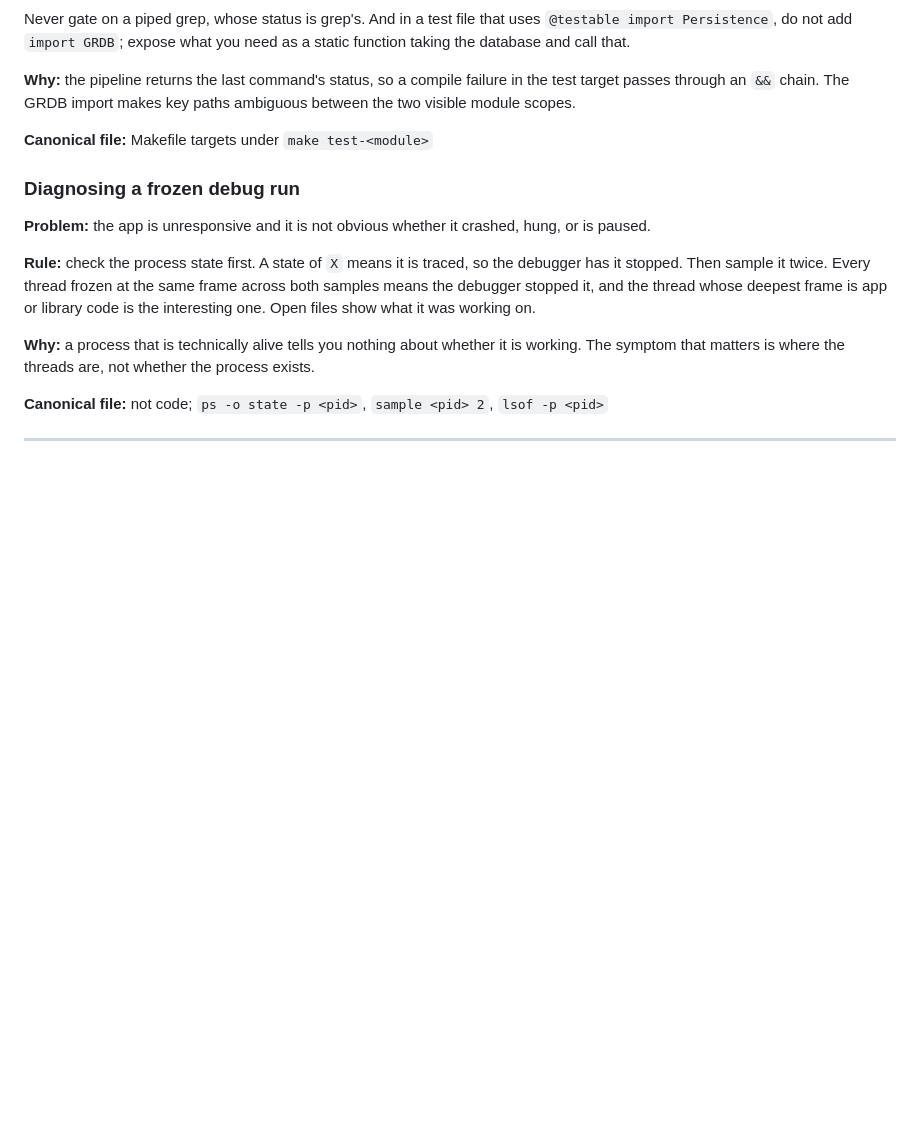
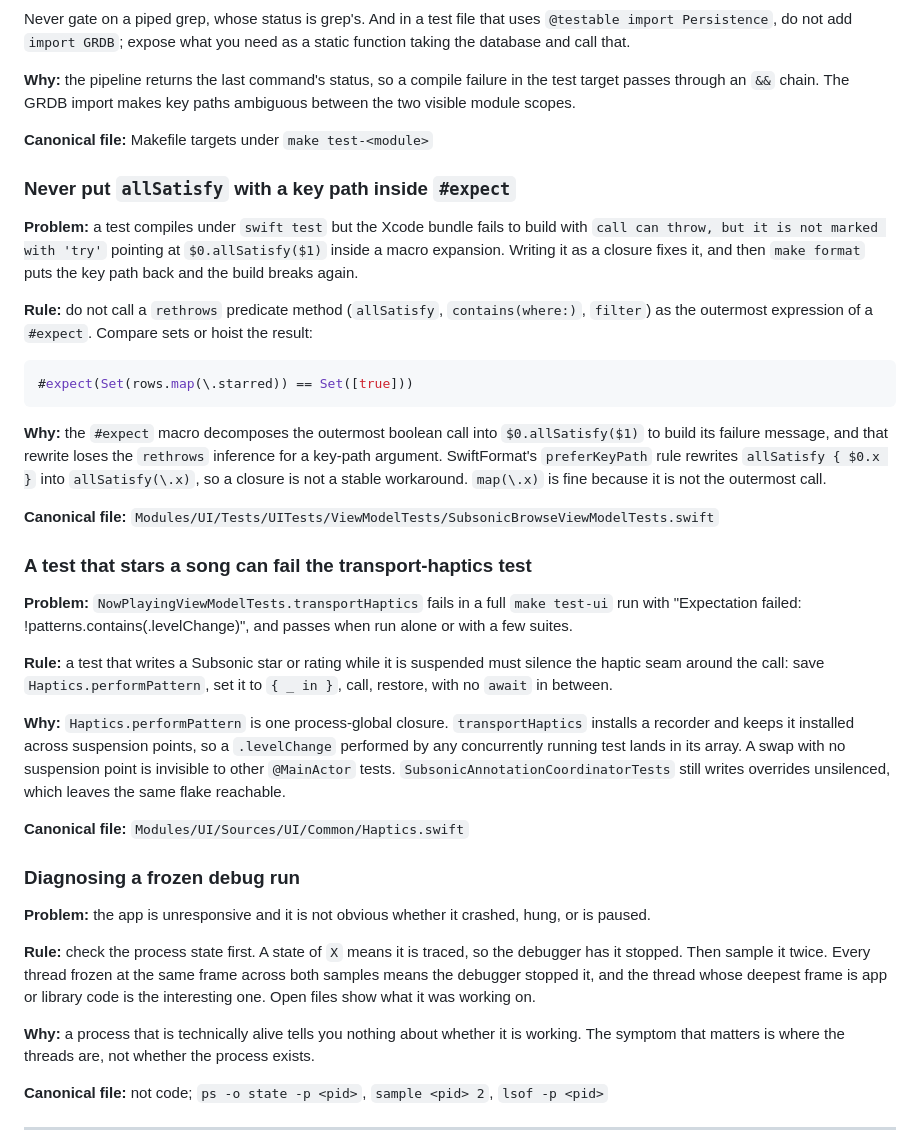
Before and after one commit to bocan/bocan-music, a Markdown page: docs/GOTCHAS.md, the part around the change. GitHub-like rendering; blank space fills up the shorter version.

Commit message:
docs(gotchas): record two test traps found while moving the Subsonic rows
A rethrows predicate as the outermost call in a #expect fails to build in
the Xcode test bundle, and make format undoes the closure workaround. And
the haptic test seam is one process-global closure, so a test that stars a
song can fail the transport-haptics test in a full run.

````diff
--- a/docs/GOTCHAS.md
+++ b/docs/GOTCHAS.md
@@ -245,6 +245,30 @@ Never gate on a piped grep, whose status is grep's. And in a test file that uses
 
 **Canonical file:** Makefile targets under `make test-<module>`
 
+### Never put `allSatisfy` with a key path inside `#expect`
+
+**Problem:** a test compiles under `swift test` but the Xcode bundle fails to build with `call can throw, but it is not marked with 'try'` pointing at `$0.allSatisfy($1)` inside a macro expansion. Writing it as a closure fixes it, and then `make format` puts the key path back and the build breaks again.
+
+**Rule:** do not call a `rethrows` predicate method (`allSatisfy`, `contains(where:)`, `filter`) as the outermost expression of a `#expect`. Compare sets or hoist the result:
+
+```swift
+#expect(Set(rows.map(\.starred)) == Set([true]))
+```
+
+**Why:** the `#expect` macro decomposes the outermost boolean call into `$0.allSatisfy($1)` to build its failure message, and that rewrite loses the `rethrows` inference for a key-path argument. SwiftFormat's `preferKeyPath` rule rewrites `allSatisfy { $0.x }` into `allSatisfy(\.x)`, so a closure is not a stable workaround. `map(\.x)` is fine because it is not the outermost call.
+
+**Canonical file:** `Modules/UI/Tests/UITests/ViewModelTests/SubsonicBrowseViewModelTests.swift`
+
+### A test that stars a song can fail the transport-haptics test
+
+**Problem:** `NowPlayingViewModelTests.transportHaptics` fails in a full `make test-ui` run with "Expectation failed: !patterns.contains(.levelChange)", and passes when run alone or with a few suites.
+
+**Rule:** a test that writes a Subsonic star or rating while it is suspended must silence the haptic seam around the call: save `Haptics.performPattern`, set it to `{ _ in }`, call, restore, with no `await` in between.
+
+**Why:** `Haptics.performPattern` is one process-global closure. `transportHaptics` installs a recorder and keeps it installed across suspension points, so a `.levelChange` performed by any concurrently running test lands in its array. A swap with no suspension point is invisible to other `@MainActor` tests. `SubsonicAnnotationCoordinatorTests` still writes overrides unsilenced, which leaves the same flake reachable.
+
+**Canonical file:** `Modules/UI/Sources/UI/Common/Haptics.swift`
+
 ### Diagnosing a frozen debug run
 
 **Problem:** the app is unresponsive and it is not obvious whether it crashed, hung, or is paused.
````
